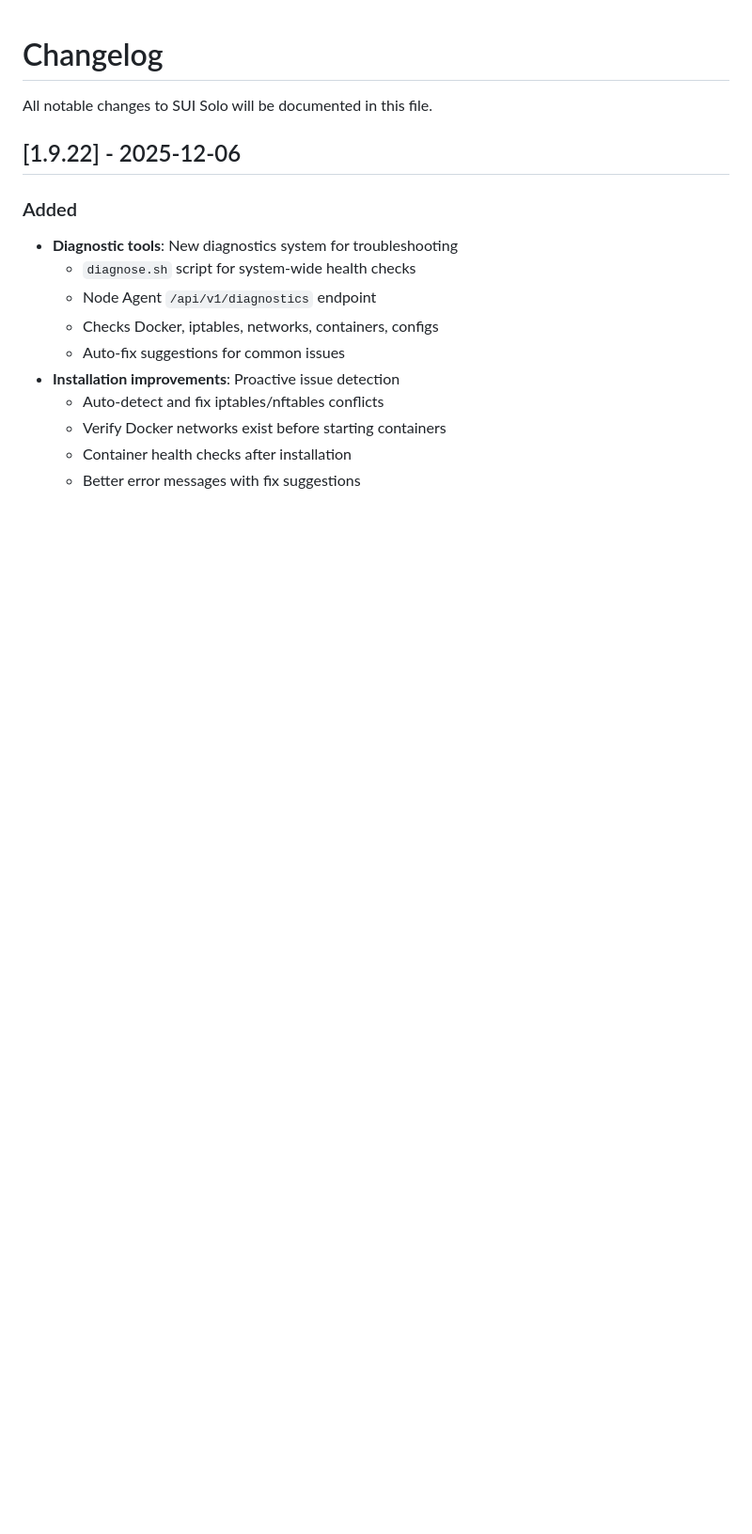
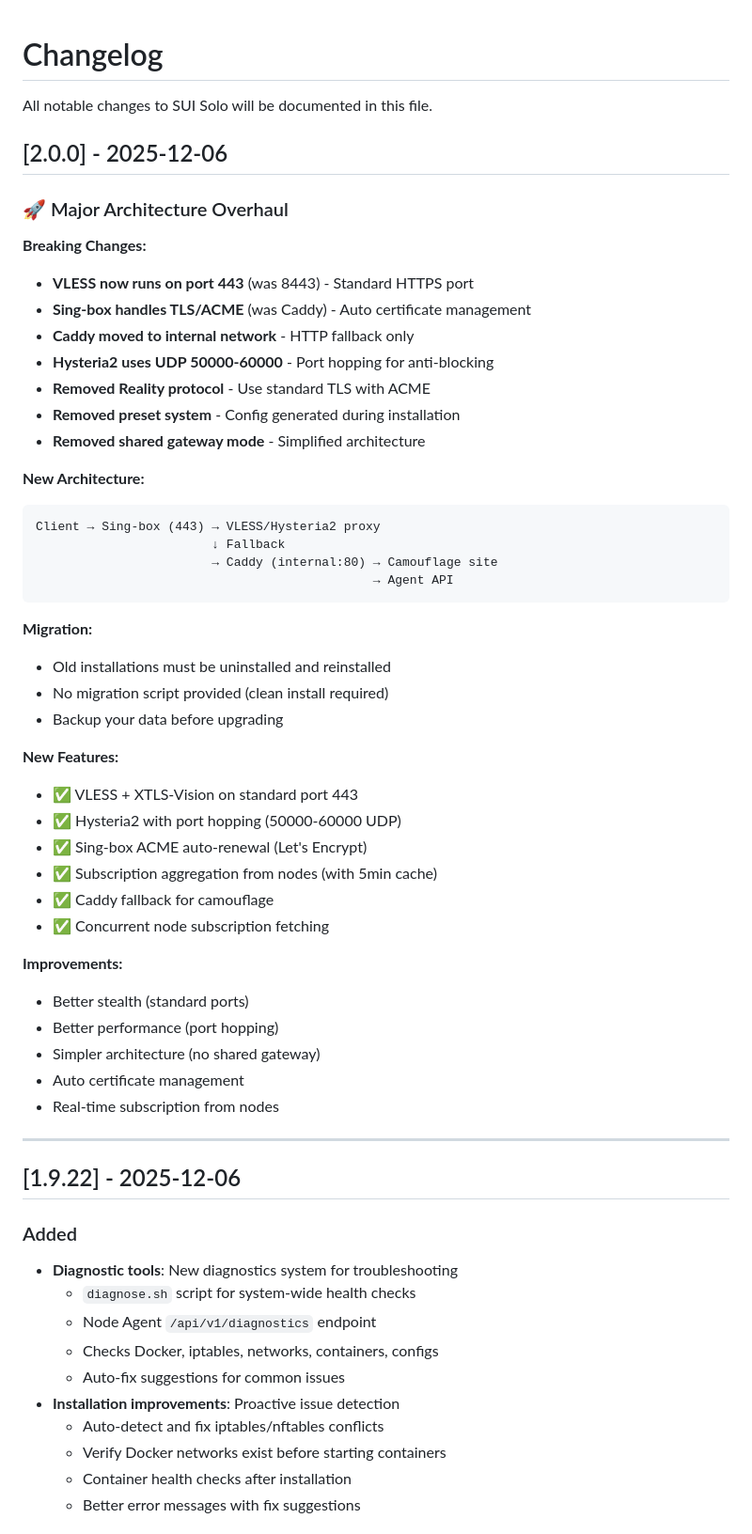
Before and after one commit to hioTEC/SUIS, a Markdown page: CHANGELOG.md, the part around the change. Shown at 94% size. Drawn GitHub-style; blank space fills up the shorter version.

Commit message:
docs: add v2.0.0 changelog with architecture overhaul details

````diff
--- a/CHANGELOG.md
+++ b/CHANGELOG.md
@@ -1,6 +1,49 @@
 # Changelog
 
 All notable changes to SUI Solo will be documented in this file.
+
+## [2.0.0] - 2025-12-06
+
+### 🚀 Major Architecture Overhaul
+
+**Breaking Changes:**
+- **VLESS now runs on port 443** (was 8443) - Standard HTTPS port
+- **Sing-box handles TLS/ACME** (was Caddy) - Auto certificate management
+- **Caddy moved to internal network** - HTTP fallback only
+- **Hysteria2 uses UDP 50000-60000** - Port hopping for anti-blocking
+- **Removed Reality protocol** - Use standard TLS with ACME
+- **Removed preset system** - Config generated during installation
+- **Removed shared gateway mode** - Simplified architecture
+
+**New Architecture:**
+```
+Client → Sing-box (443) → VLESS/Hysteria2 proxy
+                        ↓ Fallback
+                        → Caddy (internal:80) → Camouflage site
+                                              → Agent API
+```
+
+**Migration:**
+- Old installations must be uninstalled and reinstalled
+- No migration script provided (clean install required)
+- Backup your data before upgrading
+
+**New Features:**
+- ✅ VLESS + XTLS-Vision on standard port 443
+- ✅ Hysteria2 with port hopping (50000-60000 UDP)
+- ✅ Sing-box ACME auto-renewal (Let's Encrypt)
+- ✅ Subscription aggregation from nodes (with 5min cache)
+- ✅ Caddy fallback for camouflage
+- ✅ Concurrent node subscription fetching
+
+**Improvements:**
+- Better stealth (standard ports)
+- Better performance (port hopping)
+- Simpler architecture (no shared gateway)
+- Auto certificate management
+- Real-time subscription from nodes
+
+---
 
 ## [1.9.22] - 2025-12-06
 
````
